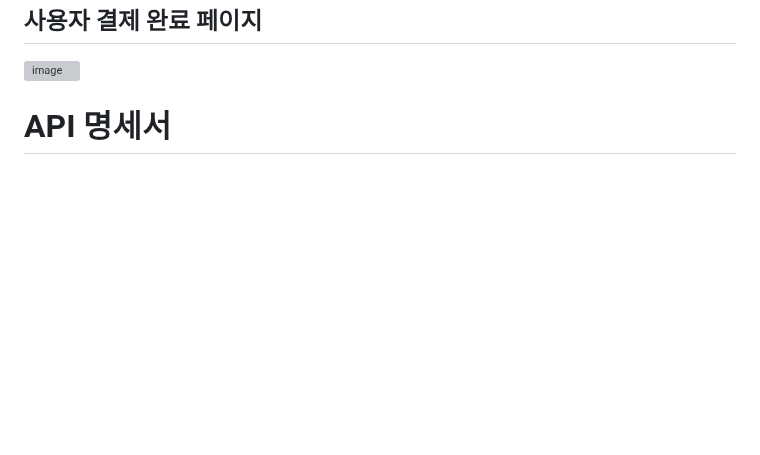
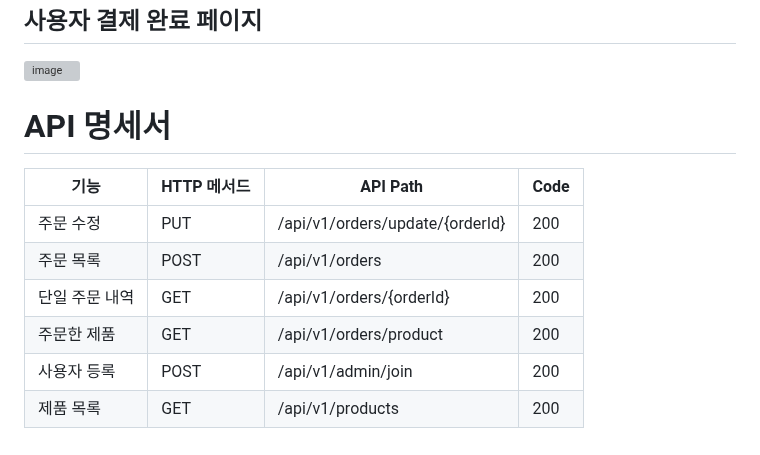
Before and after one commit to prgrms-be-devcourse/NBE1_1_TEAM1, a Markdown page: README.md, the part around one of its changes. Drawn GitHub-style; blank space fills up the shorter version; grey boxes are pictures that could not be loaded.

```diff
--- a/README.md
+++ b/README.md
@@ -218,3 +221,12 @@ if (condition) {
 
 
 # API 명세서
+
+| 기능           | HTTP 메서드 | API Path                            | Code |
+|----------------|-------------|-------------------------------------|------|
+| 주문 수정      | PUT         | /api/v1/orders/update/{orderId}     | 200  |
+| 주문 목록      | POST        | /api/v1/orders                      | 200  |
+| 단일 주문 내역 | GET         | /api/v1/orders/{orderId}            | 200  |
+| 주문한 제품    | GET         | /api/v1/orders/product              | 200  |
+| 사용자 등록    | POST        | /api/v1/admin/join                  | 200  |
+| 제품 목록      | GET         | /api/v1/products                    | 200  |
```
Also changed, not shown: other parts of README.md (+3 -0 lines).
